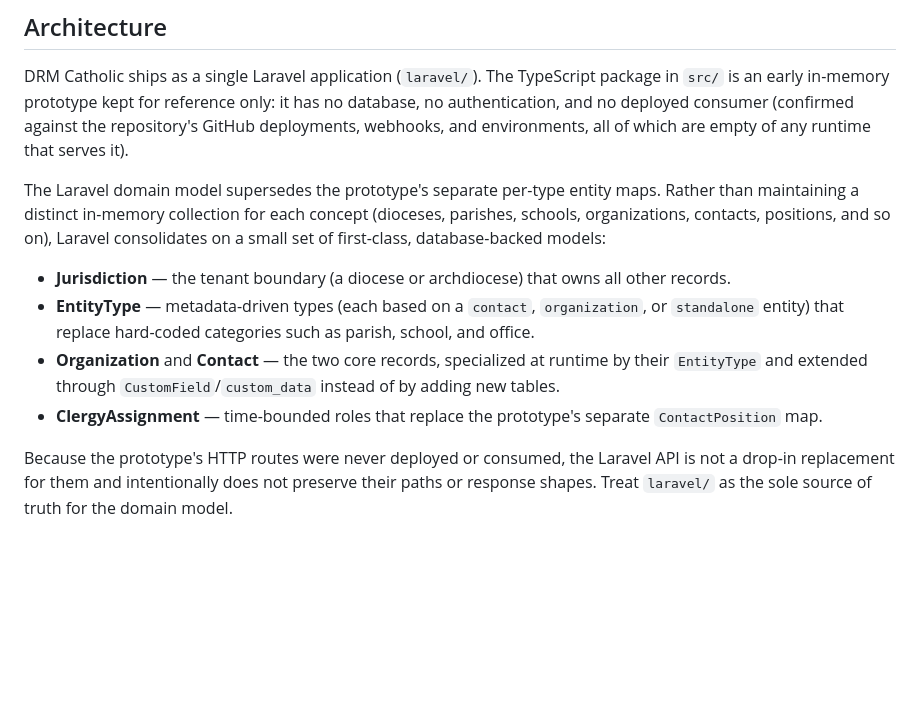
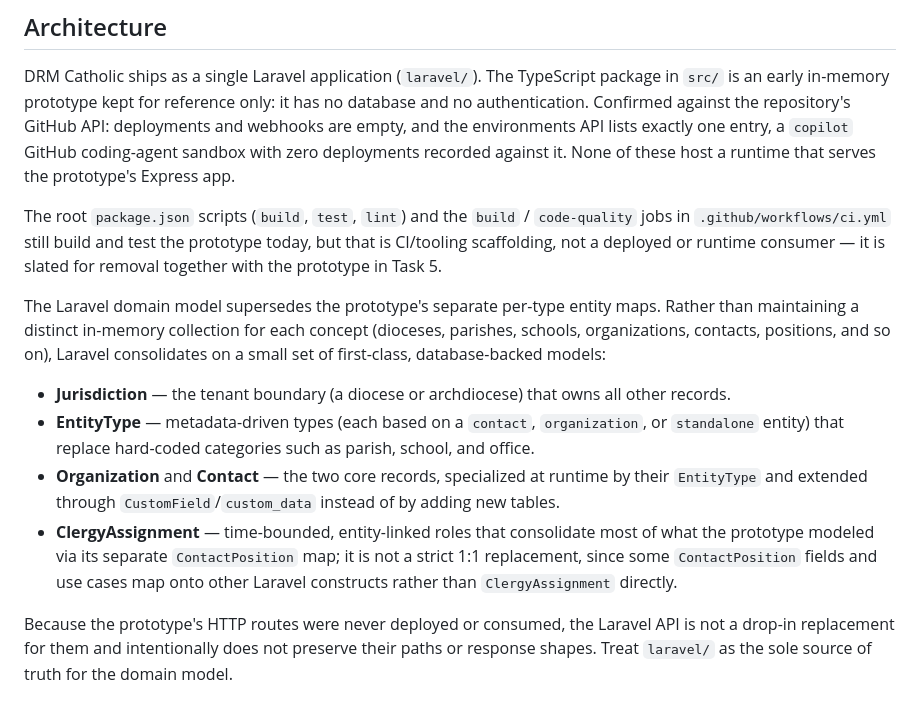
Before and after one commit to schoedel-learn/drm-catholic, a Markdown page: README.md, the part around the change. GitHub-like rendering; blank space fills up the shorter version.

Commit message:
docs: correct GitHub environments claim and hedge ClergyAssignment/prototype-CI notes
- State precisely that deployments and webhooks are empty, but the
  environments API has one 'copilot' GitHub coding-agent sandbox with
  zero deployments recorded against it; none host a runtime serving the
  prototype's Express app.
- Note that root npm scripts and the current CI still build/test the
  prototype, but that is CI/tooling scaffolding slated for removal with
  the prototype in Task 5, not a deployed/runtime consumer.
- Avoid overstating ClergyAssignment as a strict 1:1 replacement for
  every prototype ContactPosition; describe it as consolidating most,
  but not all, of that domain.

Co-authored-by: Copilot <223556219+Copilot@users.noreply.github.com>

```diff
--- a/README.md
+++ b/README.md
@@ -80,9 +80,16 @@ DRM Catholic is a comprehensive relationship management system designed specific
 
 DRM Catholic ships as a single Laravel application (`laravel/`). The TypeScript
 package in `src/` is an early in-memory prototype kept for reference only: it has
-no database, no authentication, and no deployed consumer (confirmed against the
-repository's GitHub deployments, webhooks, and environments, all of which are
-empty of any runtime that serves it).
+no database and no authentication. Confirmed against the repository's GitHub
+API: deployments and webhooks are empty, and the environments API lists exactly
+one entry, a `copilot` GitHub coding-agent sandbox with zero deployments
+recorded against it. None of these host a runtime that serves the prototype's
+Express app.
+
+The root `package.json` scripts (`build`, `test`, `lint`) and the `build` /
+`code-quality` jobs in `.github/workflows/ci.yml` still build and test the
+prototype today, but that is CI/tooling scaffolding, not a deployed or runtime
+consumer — it is slated for removal together with the prototype in Task 5.
 
 The Laravel domain model supersedes the prototype's separate per-type entity
 maps. Rather than maintaining a distinct in-memory collection for each concept
@@ -97,8 +104,10 @@ Laravel consolidates on a small set of first-class, database-backed models:
 - **Organization** and **Contact** — the two core records, specialized at runtime
   by their `EntityType` and extended through `CustomField`/`custom_data` instead
   of by adding new tables.
-- **ClergyAssignment** — time-bounded roles that replace the prototype's separate
-  `ContactPosition` map.
+- **ClergyAssignment** — time-bounded, entity-linked roles that consolidate most
+  of what the prototype modeled via its separate `ContactPosition` map; it is not
+  a strict 1:1 replacement, since some `ContactPosition` fields and use cases map
+  onto other Laravel constructs rather than `ClergyAssignment` directly.
 
 Because the prototype's HTTP routes were never deployed or consumed, the Laravel
 API is not a drop-in replacement for them and intentionally does not preserve
```
